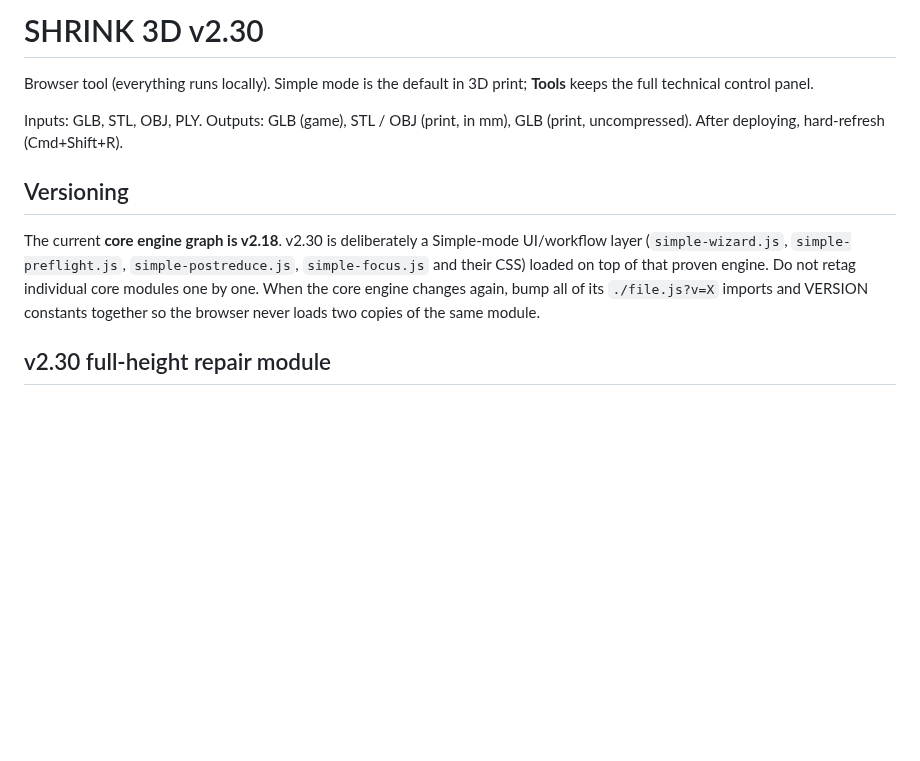
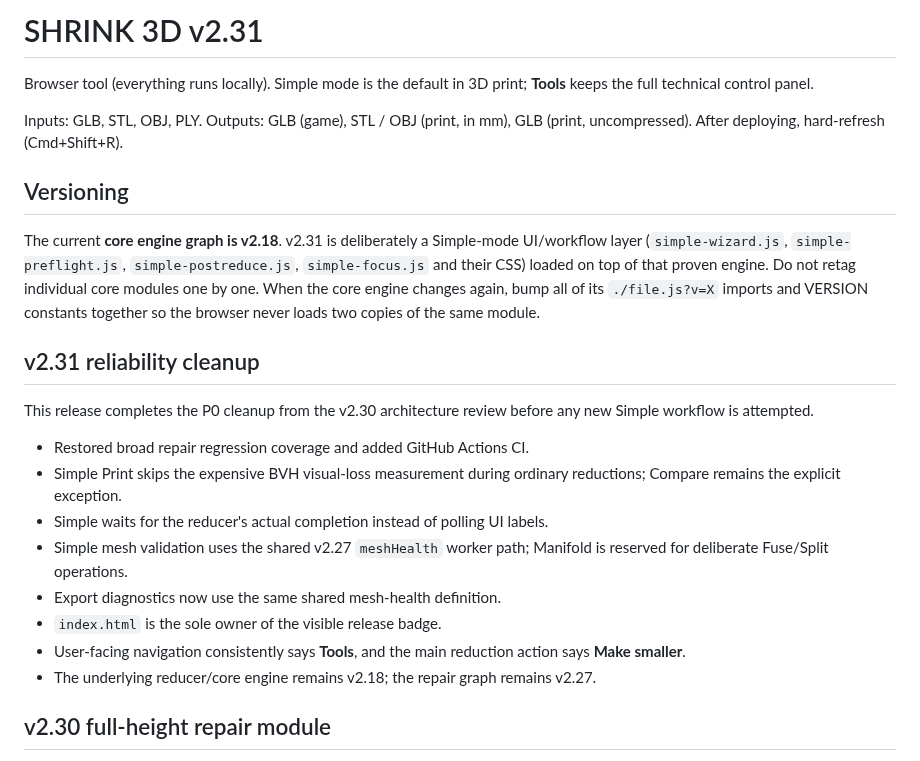
Before and after one commit to gunpowderstudios/shrink, a Markdown page: README.md, the part around the change. GitHub-like rendering; blank space fills up the shorter version.

Commit message:
Update README for SHRINK 3D v2.31

```diff
--- a/README.md
+++ b/README.md
@@ -1,4 +1,4 @@
-# SHRINK 3D v2.30
+# SHRINK 3D v2.31
 
 Browser tool (everything runs locally). Simple mode is the default in 3D print; **Tools** keeps the full technical control panel.
 
@@ -6,8 +6,20 @@ Inputs: GLB, STL, OBJ, PLY. Outputs: GLB (game), STL / OBJ (print, in mm), GLB (
 After deploying, hard-refresh (Cmd+Shift+R).
 
 ## Versioning
-The current **core engine graph is v2.18**. v2.30 is deliberately a Simple-mode UI/workflow layer (`simple-wizard.js`, `simple-preflight.js`, `simple-postreduce.js`, `simple-focus.js` and their CSS) loaded on top of that proven engine.
+The current **core engine graph is v2.18**. v2.31 is deliberately a Simple-mode UI/workflow layer (`simple-wizard.js`, `simple-preflight.js`, `simple-postreduce.js`, `simple-focus.js` and their CSS) loaded on top of that proven engine.
 Do not retag individual core modules one by one. When the core engine changes again, bump all of its `./file.js?v=X` imports and VERSION constants together so the browser never loads two copies of the same module.
+
+## v2.31 reliability cleanup
+This release completes the P0 cleanup from the v2.30 architecture review before any new Simple workflow is attempted.
+
+- Restored broad repair regression coverage and added GitHub Actions CI.
+- Simple Print skips the expensive BVH visual-loss measurement during ordinary reductions; Compare remains the explicit exception.
+- Simple waits for the reducer's actual completion instead of polling UI labels.
+- Simple mesh validation uses the shared v2.27 `meshHealth` worker path; Manifold is reserved for deliberate Fuse/Split operations.
+- Export diagnostics now use the same shared mesh-health definition.
+- `index.html` is the sole owner of the visible release badge.
+- User-facing navigation consistently says **Tools**, and the main reduction action says **Make smaller**.
+- The underlying reducer/core engine remains v2.18; the repair graph remains v2.27.
 
 ## v2.30 full-height repair module
 The Step 1 Check/Repair card now explicitly stretches to the full desktop module height, matching the 3D viewer. Its controls stay at the top and the card scrolls internally if needed. This removes the old `align-self:start` rule that could make the repair panel stop halfway down the workspace.
```
